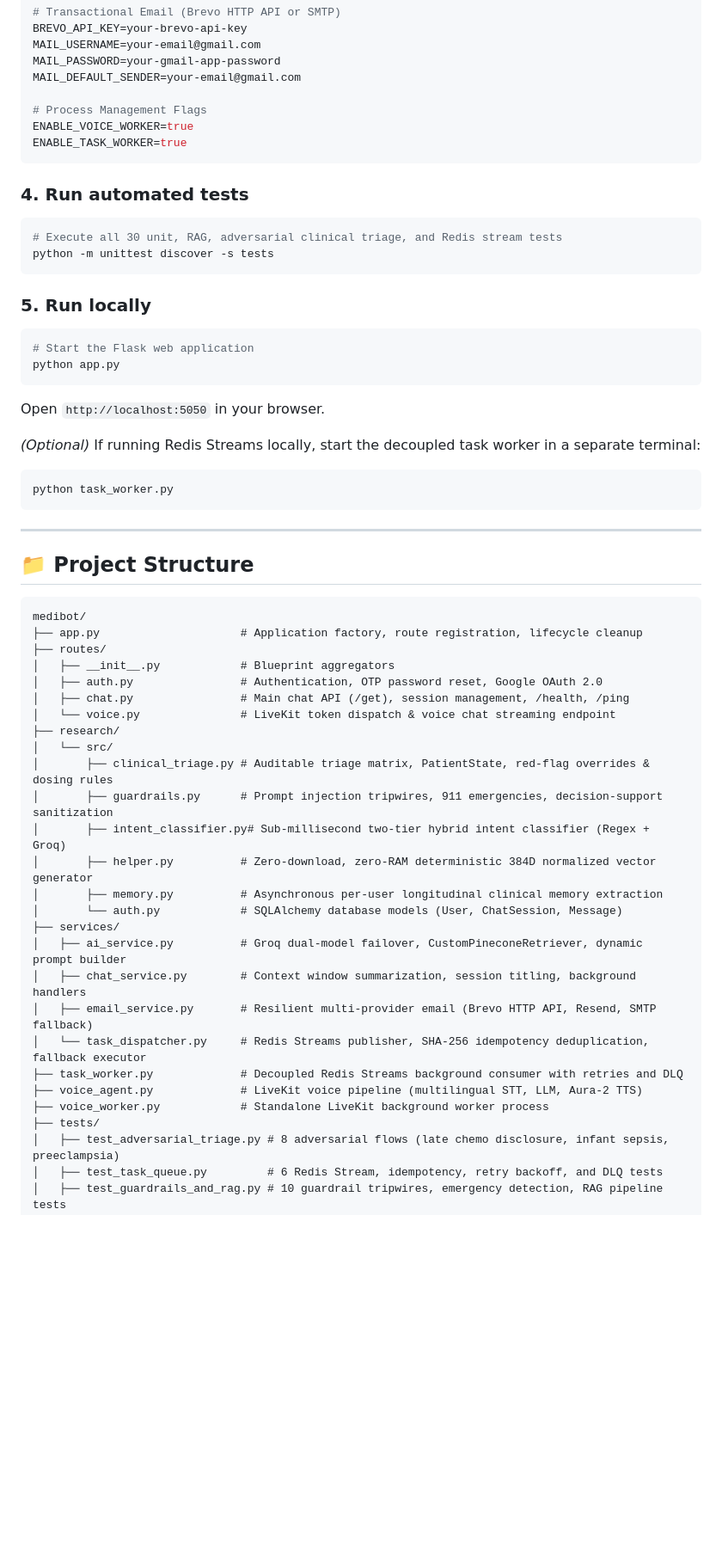
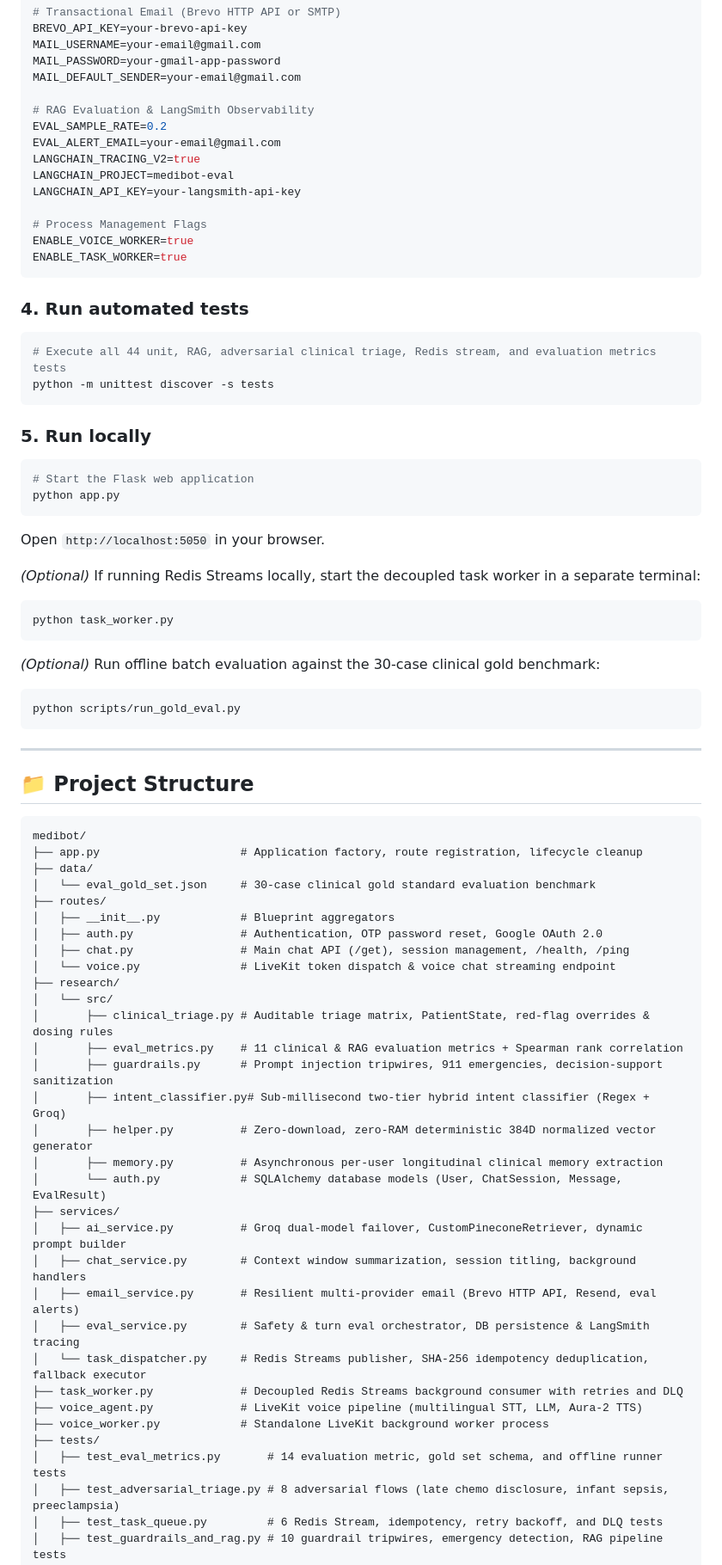
Before and after one commit to parthTyagi-tech/medibot, a Markdown page: README.md, the part around one of its changes. Shown at 86% size. GitHub-like rendering; blank space fills up the shorter version.

````diff
--- a/README.md
+++ b/README.md
@@ -227,6 +241,13 @@ MAIL_USERNAME=your-email@gmail.com
 MAIL_PASSWORD=your-gmail-app-password
 MAIL_DEFAULT_SENDER=your-email@gmail.com
 
+# RAG Evaluation & LangSmith Observability
+EVAL_SAMPLE_RATE=0.2
+EVAL_ALERT_EMAIL=your-email@gmail.com
+LANGCHAIN_TRACING_V2=true
+LANGCHAIN_PROJECT=medibot-eval
+LANGCHAIN_API_KEY=your-langsmith-api-key
+
 # Process Management Flags
 ENABLE_VOICE_WORKER=true
 ENABLE_TASK_WORKER=true
@@ -234,7 +255,7 @@ ENABLE_TASK_WORKER=true
 
 ### 4. Run automated tests
 ```bash
-# Execute all 30 unit, RAG, adversarial clinical triage, and Redis stream tests
+# Execute all 44 unit, RAG, adversarial clinical triage, Redis stream, and evaluation metrics tests
 python -m unittest discover -s tests
 ```
 
@@ -250,6 +271,11 @@ Open `http://localhost:5050` in your browser.
 python task_worker.py
 ```
 
+*(Optional)* Run offline batch evaluation against the 30-case clinical gold benchmark:
+```bash
+python scripts/run_gold_eval.py
+```
+
 ---
 
 ## 📁 Project Structure
@@ -257,6 +283,8 @@ python task_worker.py
 ```
 medibot/
 ├── app.py                     # Application factory, route registration, lifecycle cleanup
+├── data/
+│   └── eval_gold_set.json     # 30-case clinical gold standard evaluation benchmark
 ├── routes/
 │   ├── __init__.py            # Blueprint aggregators
 │   ├── auth.py                # Authentication, OTP password reset, Google OAuth 2.0
@@ -265,20 +293,23 @@ medibot/
 ├── research/
 │   └── src/
 │       ├── clinical_triage.py # Auditable triage matrix, PatientState, red-flag overrides & dosing rules
+│       ├── eval_metrics.py    # 11 clinical & RAG evaluation metrics + Spearman rank correlation
 │       ├── guardrails.py      # Prompt injection tripwires, 911 emergencies, decision-support sanitization
 │       ├── intent_classifier.py# Sub-millisecond two-tier hybrid intent classifier (Regex + Groq)
 │       ├── helper.py          # Zero-download, zero-RAM deterministic 384D normalized vector generator
 │       ├── memory.py          # Asynchronous per-user longitudinal clinical memory extraction
-│       └── auth.py            # SQLAlchemy database models (User, ChatSession, Message)
+│       └── auth.py            # SQLAlchemy database models (User, ChatSession, Message, EvalResult)
 ├── services/
 │   ├── ai_service.py          # Groq dual-model failover, CustomPineconeRetriever, dynamic prompt builder
 │   ├── chat_service.py        # Context window summarization, session titling, background handlers
-│   ├── email_service.py       # Resilient multi-provider email (Brevo HTTP API, Resend, SMTP fallback)
+│   ├── email_service.py       # Resilient multi-provider email (Brevo HTTP API, Resend, eval alerts)
+│   ├── eval_service.py        # Safety & turn eval orchestrator, DB persistence & LangSmith tracing
 │   └── task_dispatcher.py     # Redis Streams publisher, SHA-256 idempotency deduplication, fallback executor
 ├── task_worker.py             # Decoupled Redis Streams background consumer with retries and DLQ
 ├── voice_agent.py             # LiveKit voice pipeline (multilingual STT, LLM, Aura-2 TTS)
 ├── voice_worker.py            # Standalone LiveKit background worker process
 ├── tests/
+│   ├── test_eval_metrics.py       # 14 evaluation metric, gold set schema, and offline runner tests
 │   ├── test_adversarial_triage.py # 8 adversarial flows (late chemo disclosure, infant sepsis, preeclampsia)
 │   ├── test_task_queue.py         # 6 Redis Stream, idempotency, retry backoff, and DLQ tests
 │   ├── test_guardrails_and_rag.py # 10 guardrail tripwires, emergency detection, RAG pipeline tests
````
Also changed, not shown: other parts of README.md (+32 -10 lines).
